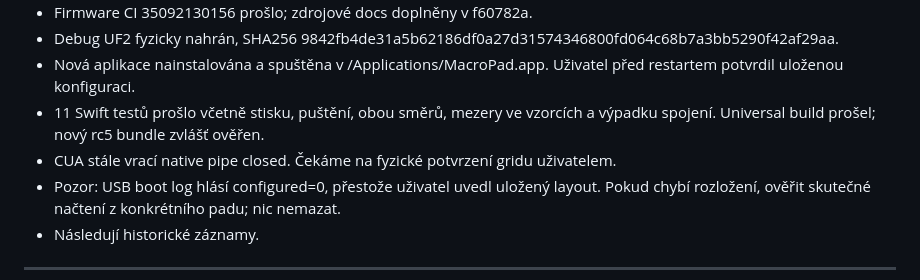
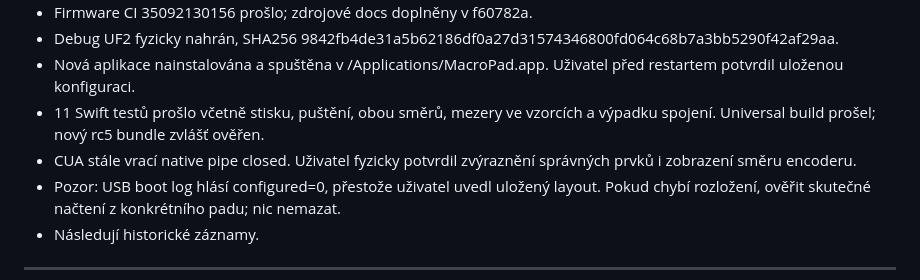
Before and after one commit to mrpajzl/macropad, a Markdown page: HANDOFF.md, the part around the change. Drawn GitHub-style.

Commit message:
Record physical verification of live grid feedback

```diff
--- a/HANDOFF.md
+++ b/HANDOFF.md
@@ -11,7 +11,8 @@
   Uživatel před restartem potvrdil uloženou konfiguraci.
 - 11 Swift testů prošlo včetně stisku, puštění, obou směrů, mezery ve vzorcích
   a výpadku spojení. Universal build prošel; nový rc5 bundle zvlášť ověřen.
-- CUA stále vrací native pipe closed. Čekáme na fyzické potvrzení gridu uživatelem.
+- CUA stále vrací native pipe closed. Uživatel fyzicky potvrdil zvýraznění
+  správných prvků i zobrazení směru encoderu.
 - Pozor: USB boot log hlásí configured=0, přestože uživatel uvedl uložený layout.
   Pokud chybí rozložení, ověřit skutečné načtení z konkrétního padu; nic nemazat.
 - Následují historické záznamy.
```
